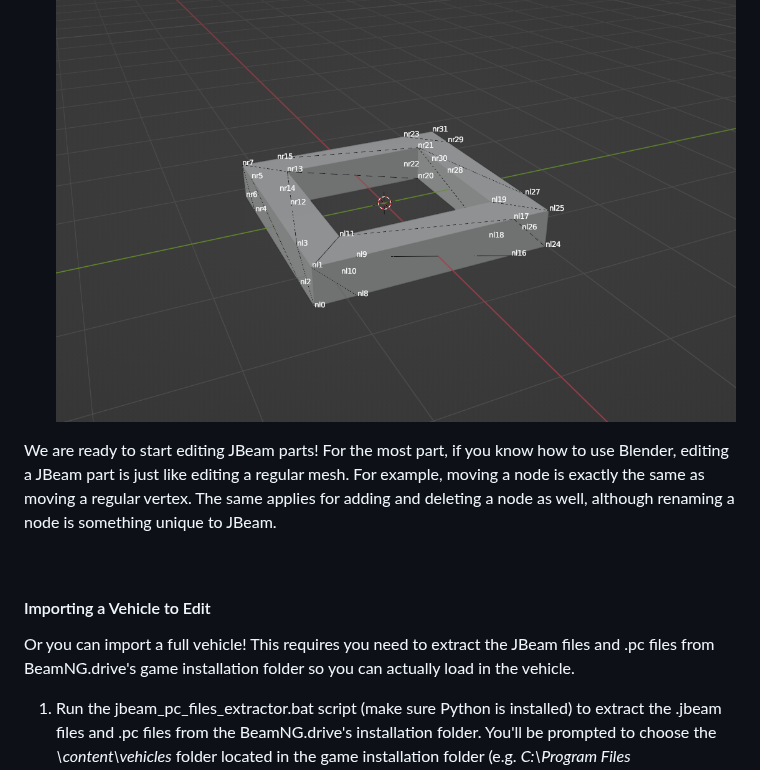
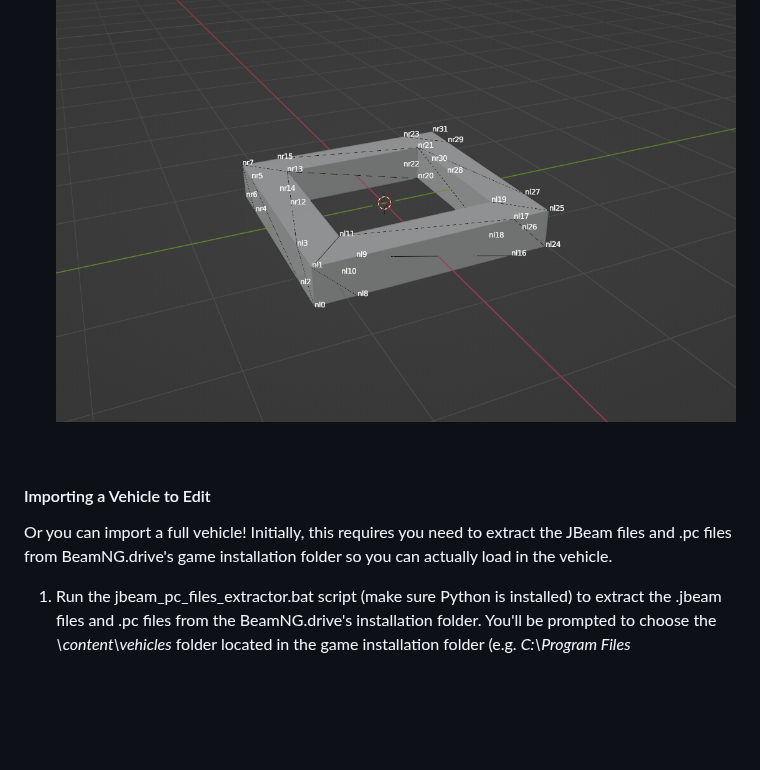
Before and after one commit to BeamNG/Blender-JBeam-Editor, a Markdown page: docs/user/user_docs.md, the part around one of its changes. GitHub-like rendering; blank space fills up the shorter version.

```diff
--- a/docs/user/user_docs.md
+++ b/docs/user/user_docs.md
@@ -60,12 +60,10 @@ The very first thing to do is import your JBeam part in order to actually edit i
 
     ![](usage_imported.png)
-
-We are ready to start editing JBeam parts! For the most part, if you know how to use Blender, editing a JBeam part is just like editing a regular mesh. For example, moving a node is exactly the same as moving a regular vertex. The same applies for adding and deleting a node as well, although renaming a node is something unique to JBeam.
 
 <br>
 
 #### Importing a Vehicle to Edit
-Or you can import a full vehicle! This requires you need to extract the JBeam files and .pc files from BeamNG.drive's game installation folder so you can actually load in the vehicle.
+Or you can import a full vehicle! Initially, this requires you need to extract the JBeam files and .pc files from BeamNG.drive's game installation folder so you can actually load in the vehicle.
 
 1. Run the jbeam_pc_files_extractor.bat script (make sure Python is installed) to extract the .jbeam files and .pc files from the BeamNG.drive's installation folder. You'll be prompted to choose the *\content\vehicles* folder located in the game installation folder (e.g. *C:\Program Files (x86)\Steam\steamapps\common\BeamNG.drive\content\vehicles*). Then choose the folder to export the files to, and you can pick any folder.
     ![](usage_extractor_1.png)
```
Also changed, not shown: other parts of docs/user/user_docs.md (+11 -2 lines), docs/user/usage_vehicle_selected.png (added).
